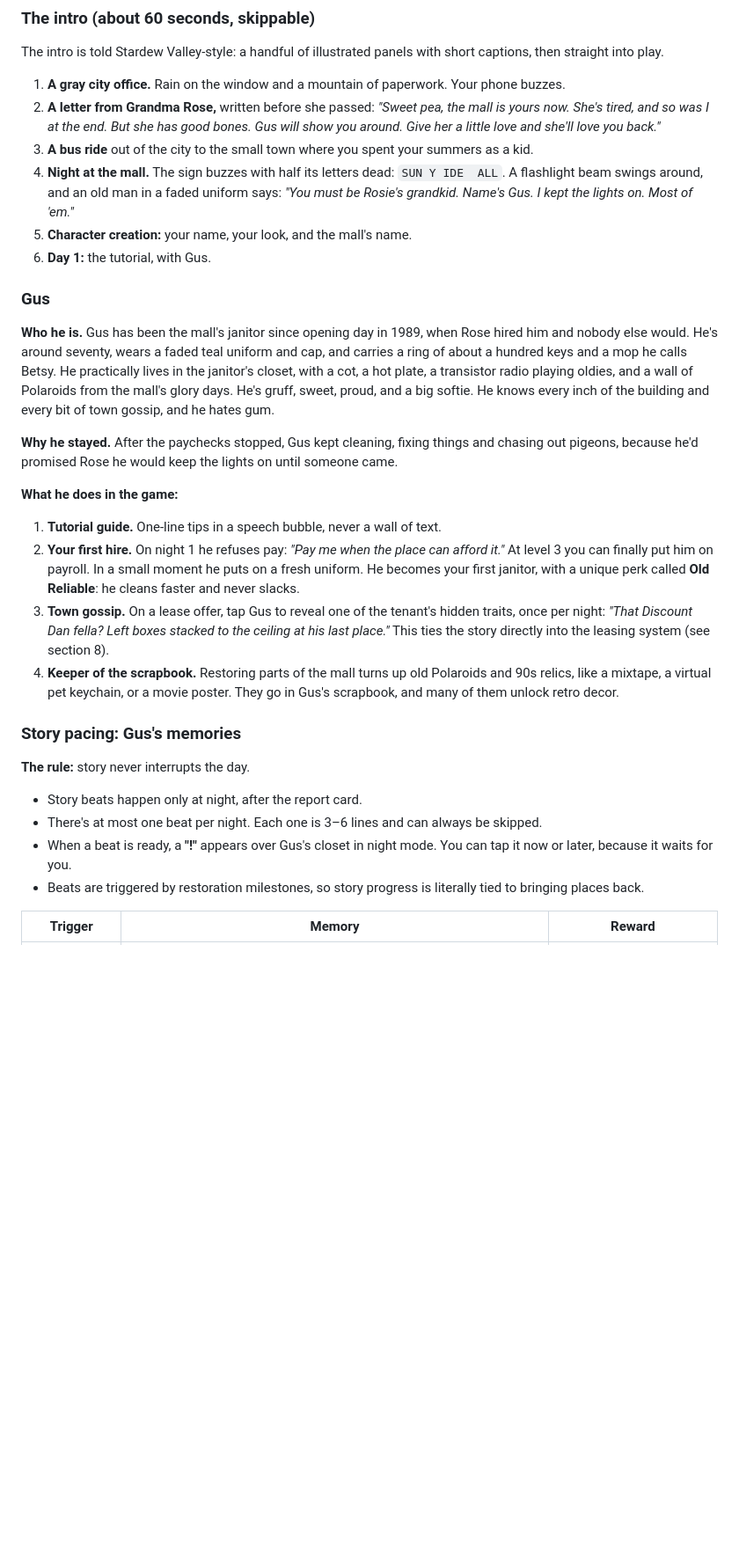
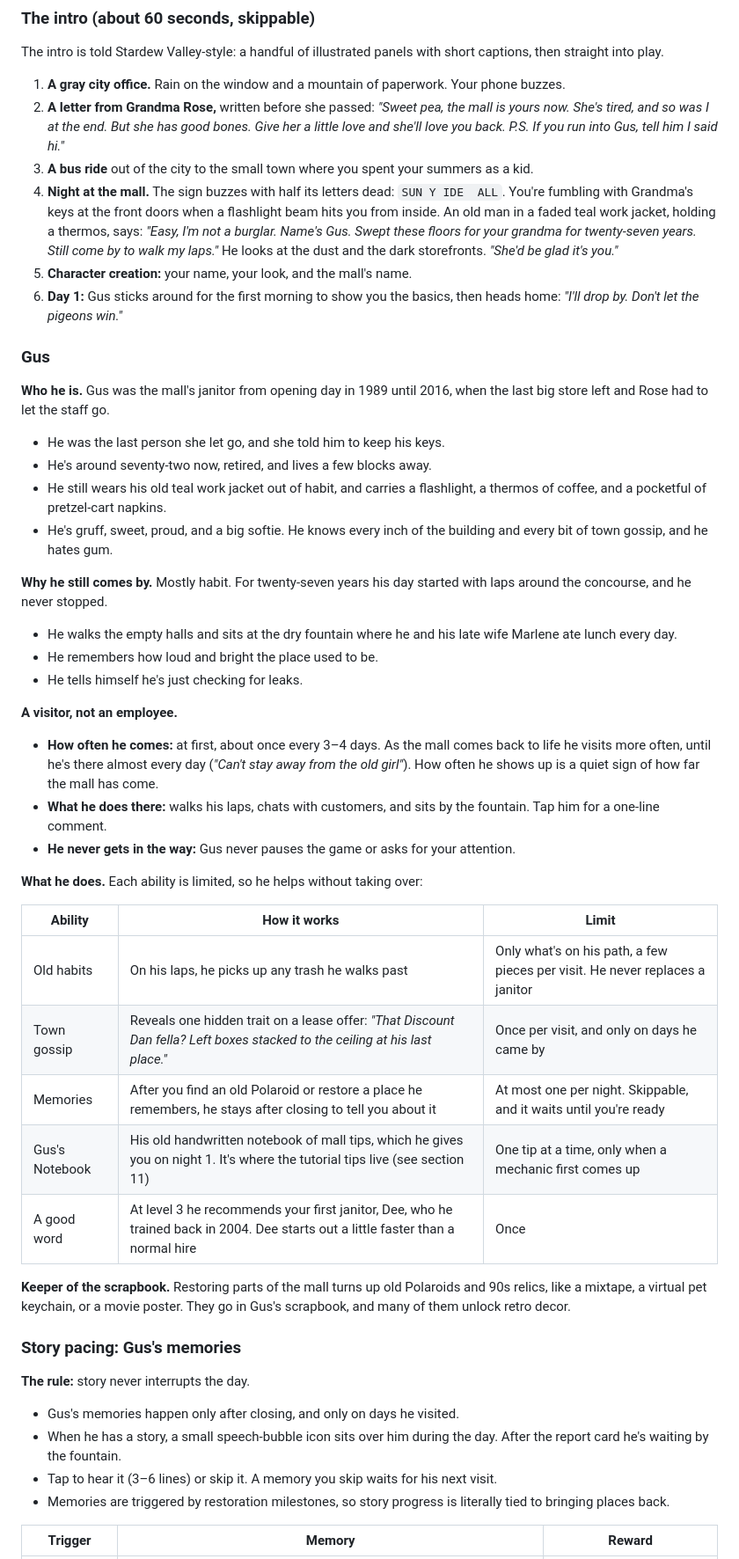
Before and after one commit to logancthompson1236-stack/Playing-around, a Markdown page: mall/DESIGN.md, the part around one of its changes. Shown at 88% size. Rendered like a GitHub page; blank space fills up the shorter version.

```diff
--- a/mall/DESIGN.md
+++ b/mall/DESIGN.md
@@ -37,33 +37,53 @@ Restoring an area clears all of it with a sparkle-and-poof transition. This is t
 The intro is told Stardew Valley-style: a handful of illustrated panels with short captions, then straight into play.
 
 1. **A gray city office.** Rain on the window and a mountain of paperwork. Your phone buzzes.
-2. **A letter from Grandma Rose,** written before she passed: *"Sweet pea, the mall is yours now. She's tired, and so was I at the end. But she has good bones. Gus will show you around. Give her a little love and she'll love you back."*
+2. **A letter from Grandma Rose,** written before she passed: *"Sweet pea, the mall is yours now. She's tired, and so was I at the end. But she has good bones. Give her a little love and she'll love you back. P.S. If you run into Gus, tell him I said hi."*
 3. **A bus ride** out of the city to the small town where you spent your summers as a kid.
-4. **Night at the mall.** The sign buzzes with half its letters dead: `SUN Y IDE  ALL`. A flashlight beam swings around, and an old man in a faded uniform says: *"You must be Rosie's grandkid. Name's Gus. I kept the lights on. Most of 'em."*
+4. **Night at the mall.** The sign buzzes with half its letters dead: `SUN Y IDE  ALL`. You're fumbling with Grandma's keys at the front doors when a flashlight beam hits you from inside. An old man in a faded teal work jacket, holding a thermos, says: *"Easy, I'm not a burglar. Name's Gus. Swept these floors for your grandma for twenty-seven years. Still come by to walk my laps."* He looks at the dust and the dark storefronts. *"She'd be glad it's you."*
 5. **Character creation:** your name, your look, and the mall's name.
-6. **Day 1:** the tutorial, with Gus.
+6. **Day 1:** Gus sticks around for the first morning to show you the basics, then heads home: *"I'll drop by. Don't let the pigeons win."*
 
 ### Gus
 
-**Who he is.** Gus has been the mall's janitor since opening day in 1989, when Rose hired him and nobody else would. He's around seventy, wears a faded teal uniform and cap, and carries a ring of about a hundred keys and a mop he calls Betsy. He practically lives in the janitor's closet, with a cot, a hot plate, a transistor radio playing oldies, and a wall of Polaroids from the mall's glory days. He's gruff, sweet, proud, and a big softie. He knows every inch of the building and every bit of town gossip, and he hates gum.
+**Who he is.** Gus was the mall's janitor from opening day in 1989 until 2016, when the last big store left and Rose had to let the staff go.
 
-**Why he stayed.** After the paychecks stopped, Gus kept cleaning, fixing things and chasing out pigeons, because he'd promised Rose he would keep the lights on until someone came.
+- He was the last person she let go, and she told him to keep his keys.
+- He's around seventy-two now, retired, and lives a few blocks away.
+- He still wears his old teal work jacket out of habit, and carries a flashlight, a thermos of coffee, and a pocketful of pretzel-cart napkins.
+- He's gruff, sweet, proud, and a big softie. He knows every inch of the building and every bit of town gossip, and he hates gum.
 
-**What he does in the game:**
+**Why he still comes by.** Mostly habit. For twenty-seven years his day started with laps around the concourse, and he never stopped.
 
-1. **Tutorial guide.** One-line tips in a speech bubble, never a wall of text.
-2. **Your first hire.** On night 1 he refuses pay: *"Pay me when the place can afford it."* At level 3 you can finally put him on payroll. In a small moment he puts on a fresh uniform. He becomes your first janitor, with a unique perk called **Old Reliable**: he cleans faster and never slacks.
-3. **Town gossip.** On a lease offer, tap Gus to reveal one of the tenant's hidden traits, once per night: *"That Discount Dan fella? Left boxes stacked to the ceiling at his last place."* This ties the story directly into the leasing system (see section 8).
-4. **Keeper of the scrapbook.** Restoring parts of the mall turns up old Polaroids and 90s relics, like a mixtape, a virtual pet keychain, or a movie poster. They go in Gus's scrapbook, and many of them unlock retro decor.
+- He walks the empty halls and sits at the dry fountain where he and his late wife Marlene ate lunch every day.
+- He remembers how loud and bright the place used to be.
+- He tells himself he's just checking for leaks.
+
+**A visitor, not an employee.**
+
+- **How often he comes:** at first, about once every 3–4 days. As the mall comes back to life he visits more often, until he's there almost every day (*"Can't stay away from the old girl"*). How often he shows up is a quiet sign of how far the mall has come.
+- **What he does there:** walks his laps, chats with customers, and sits by the fountain. Tap him for a one-line comment.
+- **He never gets in the way:** Gus never pauses the game or asks for your attention.
+
+**What he does.** Each ability is limited, so he helps without taking over:
+
+| Ability | How it works | Limit |
+|---|---|---|
+| Old habits | On his laps, he picks up any trash he walks past | Only what's on his path, a few pieces per visit. He never replaces a janitor |
+| Town gossip | Reveals one hidden trait on a lease offer: *"That Discount Dan fella? Left boxes stacked to the ceiling at his last place."* | Once per visit, and only on days he came by |
+| Memories | After you find an old Polaroid or restore a place he remembers, he stays after closing to tell you about it | At most one per night. Skippable, and it waits until you're ready |
+| Gus's Notebook | His old handwritten notebook of mall tips, which he gives you on night 1. It's where the tutorial tips live (see section 11) | One tip at a time, only when a mechanic first comes up |
+| A good word | At level 3 he recommends your first janitor, Dee, who he trained back in 2004. Dee starts out a little faster than a normal hire | Once |
+
+**Keeper of the scrapbook.** Restoring parts of the mall turns up old Polaroids and 90s relics, like a mixtape, a virtual pet keychain, or a movie poster. They go in Gus's scrapbook, and many of them unlock retro decor.
 
 ### Story pacing: Gus's memories
 
 **The rule:** story never interrupts the day.
 
-- Story beats happen only at night, after the report card.
-- There's at most one beat per night. Each one is 3–6 lines and can always be skipped.
-- When a beat is ready, a **"!"** appears over Gus's closet in night mode. You can tap it now or later, because it waits for you.
-- Beats are triggered by restoration milestones, so story progress is literally tied to bringing places back.
+- Gus's memories happen only after closing, and only on days he visited.
+- When he has a story, a small speech-bubble icon sits over him during the day. After the report card he's waiting by the fountain.
+- Tap to hear it (3–6 lines) or skip it. A memory you skip waits for his next visit.
+- Memories are triggered by restoration milestones, so story progress is literally tied to bringing places back.
 
 | Trigger | Memory | Reward |
 |---|---|---|
```
Also changed, not shown: other parts of mall/DESIGN.md (+84 -51 lines).
